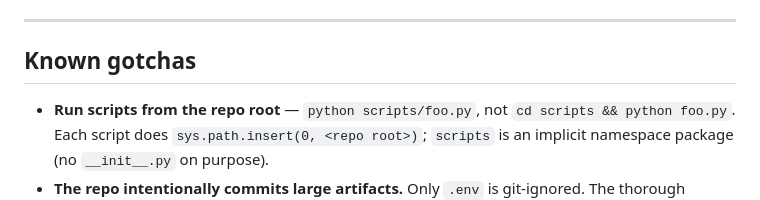
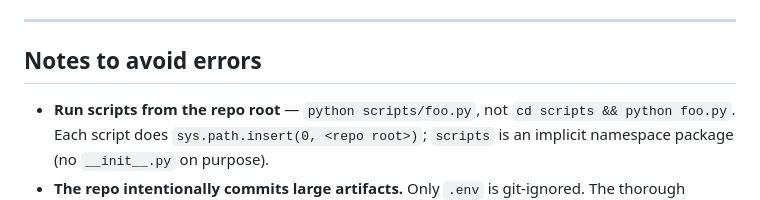
Before and after one commit to hanasel/hallu-agents, a Markdown page: README.md, the part around the change. Drawn GitHub-style.

Commit message:
Rename 'Known gotchas' to 'Notes to avoid errors'
Updated section title from 'Known gotchas' to 'Notes to avoid errors' for clarity.

```diff
--- a/README.md
+++ b/README.md
@@ -464,7 +464,7 @@ self-check). `rgt_verify_pilot.py` takes `--task {qa,summarization,data2txt}`,
 
 ---
 
-## Known gotchas
+## Notes to avoid errors
 
 * **Run scripts from the repo root** — `python scripts/foo.py`, not
   `cd scripts && python foo.py`. Each script does
```
